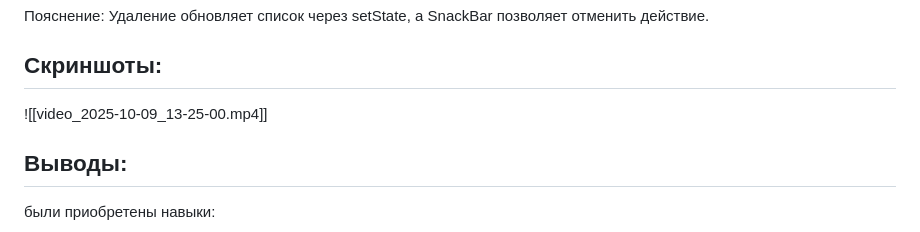
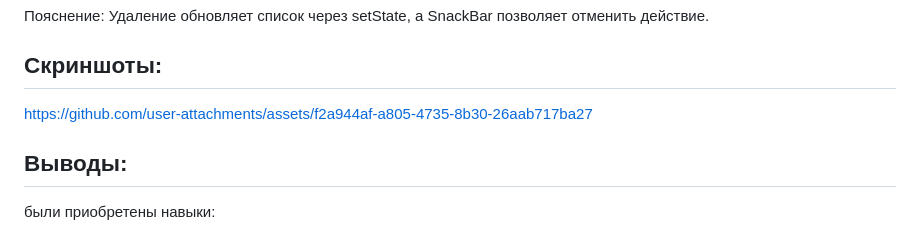
Before and after one commit to Be1yashik0/android_dev, a Markdown page: lr5/README.md, the part around the change. Drawn GitHub-style.

````diff
--- a/lr5/README.md
+++ b/lr5/README.md
@@ -112,7 +112,11 @@ void _delete(Note note) {
 ```
 Пояснение: Удаление обновляет список через setState, а SnackBar позволяет отменить действие.
 ## Скриншоты:
-![[video_2025-10-09_13-25-00.mp4]]
+
+
+https://github.com/user-attachments/assets/f2a944af-a805-4735-8b30-26aab717ba27
+
+
 ## Выводы:
 были приобретены навыки:
 - Использование ListView.builder для эффективного отображения динамических списков.
````
